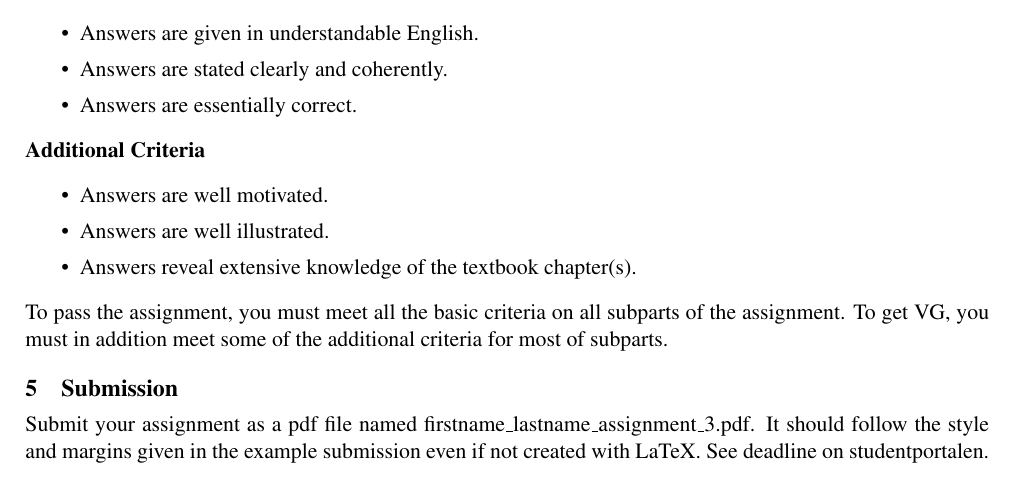
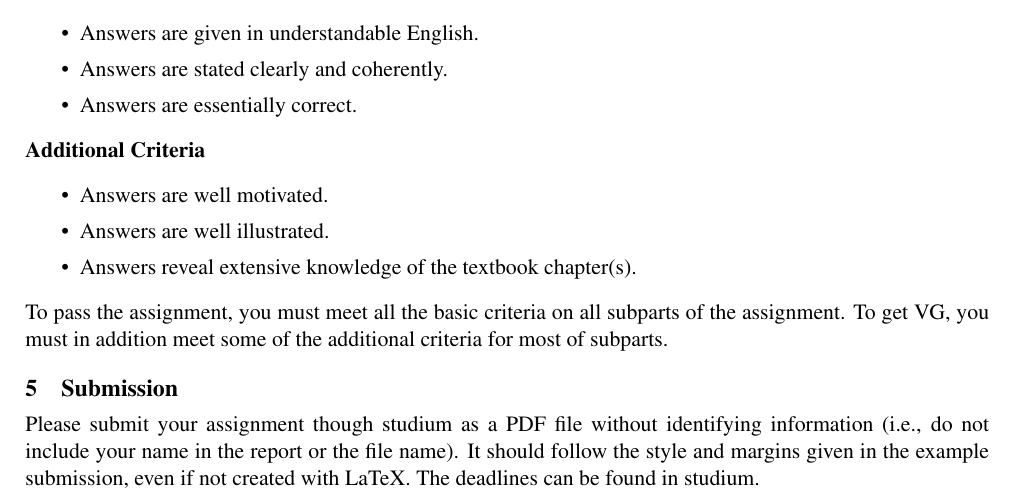
Before and after one commit to jnivre/uu_nlp_course, a LaTeX document (NLP-syntax.tex): part of page 2 of 2, cut so that both start at the same text. Compiled offline with pdfLaTeX.

Commit message:
Changed submission instructions

```diff
--- a/NLP-syntax.tex
+++ b/NLP-syntax.tex
@@ -168,9 +168,14 @@
 
 \section{Submission}
 \noindent
-Submit your assignment as a pdf file named
-firstname\_lastname\_assignment\_3.pdf. It should follow the style and
-margins given in the example submission even if not created with
-LaTeX. See deadline on studentportalen.
+Please submit your assignment though studium as a PDF file without identifying
+information (i.e., do not include your name in the report or the file name). It
+should follow the style and margins given in the example submission, even if
+not created with LaTeX. The deadlines can be found in studium.
+
+%Submit your assignment as a pdf file named
+%firstname\_lastname\_assignment\_3.pdf. It should follow the style and
+%margins given in the example submission even if not created with
+%LaTeX. See deadline on studentportalen.
 
 \end{document}
```
